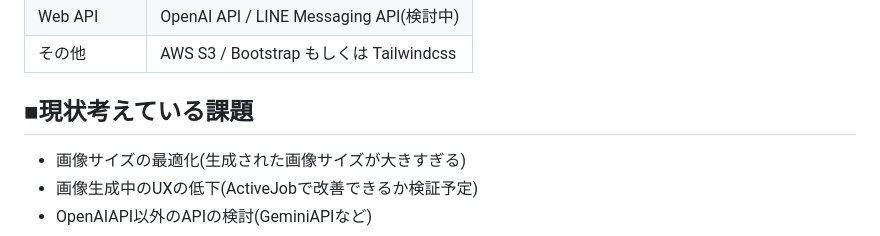
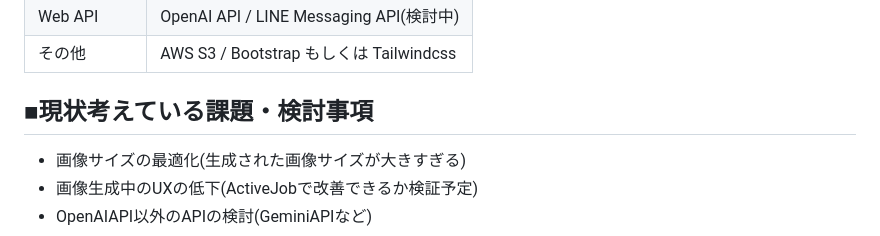
Before and after one commit to takuya4520/aicon-app, a Markdown page: README.md, the part around the change. GitHub-like rendering.

```diff
--- a/README.md
+++ b/README.md
@@ -65,7 +65,7 @@ X(旧:Twitter)での発信
 |Web API|OpenAI API / LINE Messaging API(検討中)|
 |その他|AWS S3 / Bootstrap もしくは Tailwindcss|
 
-## ■現状考えている課題
+## ■現状考えている課題・検討事項
 * 画像サイズの最適化(生成された画像サイズが大きすぎる)
 * 画像生成中のUXの低下(ActiveJobで改善できるか検証予定)
 * OpenAIAPI以外のAPIの検討(GeminiAPIなど)
```
